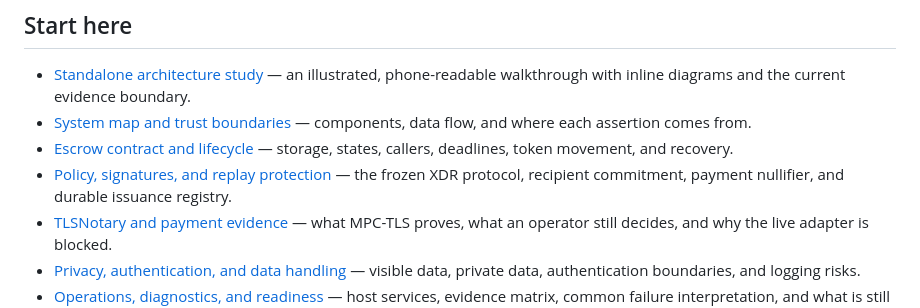
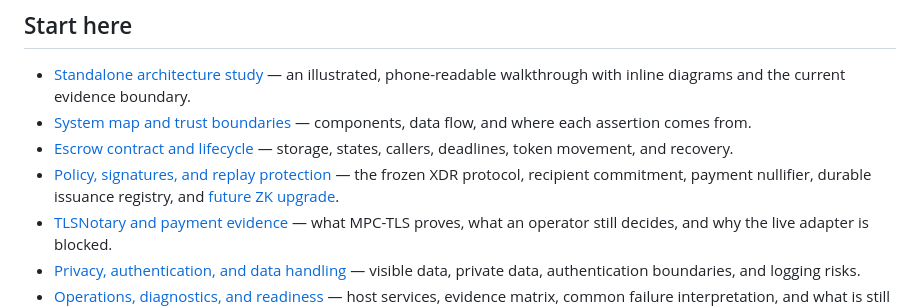
Before and after one commit to vmichalik/stellar-p2p, a Markdown page: docs/architecture/index.md, the part around the change. Drawn GitHub-style.

```diff
--- a/docs/architecture/index.md
+++ b/docs/architecture/index.md
@@ -9,7 +9,7 @@ Pactlane is a fixed-offer EUR/Revolut-to-USDC escrow prototype. The public app i
 - [Standalone architecture study](study.html) — an illustrated, phone-readable walkthrough with inline diagrams and the current evidence boundary.
 - [System map and trust boundaries](system-map.md) — components, data flow, and where each assertion comes from.
 - [Escrow contract and lifecycle](escrow-contract.md) — storage, states, callers, deadlines, token movement, and recovery.
-- [Policy, signatures, and replay protection](policy-and-claims.md) — the frozen XDR protocol, recipient commitment, payment nullifier, and durable issuance registry.
+- [Policy, signatures, and replay protection](policy-and-claims.md) — the frozen XDR protocol, recipient commitment, payment nullifier, durable issuance registry, and [future ZK upgrade](policy-and-claims.md#future-zk-verified-settlement).
 - [TLSNotary and payment evidence](tlsnotary-evidence.md) — what MPC-TLS proves, what an operator still decides, and why the live adapter is blocked.
 - [Privacy, authentication, and data handling](privacy-and-data.md) — visible data, private data, authentication boundaries, and logging risks.
 - [Operations, diagnostics, and readiness](operations-and-readiness.md) — host services, evidence matrix, common failure interpretation, and what is still needed.
```
Also changed, not shown: docs/architecture/policy-and-claims.md (+13 -0 lines).
